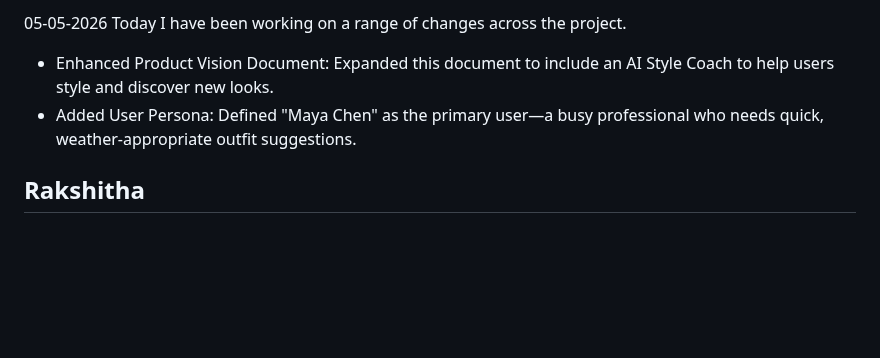
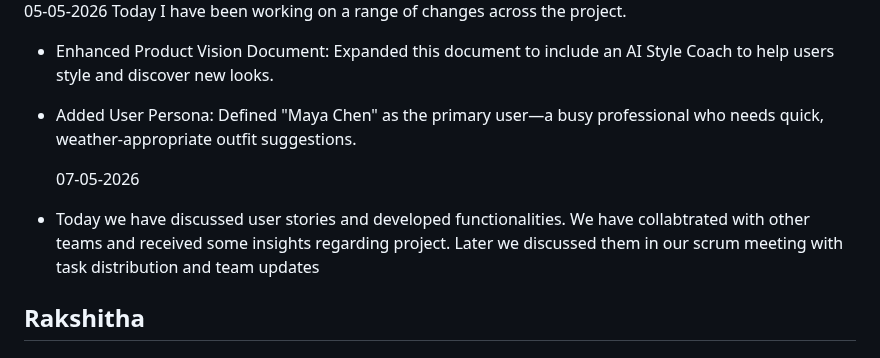
Before and after one commit to deepthisudhavedam-droid/AppliedITProject, a Markdown page: Docs/sessionlog.md, the part around the change. Drawn GitHub-style; blank space fills up the shorter version.

Commit message:
Document recent discussions and task distribution
Discussed user stories, collaborated with teams, and distributed tasks during the scrum meeting.

```diff
--- a/Docs/sessionlog.md
+++ b/Docs/sessionlog.md
@@ -44,6 +44,11 @@ I have also added the .gitignore file to exclude the Docs folder from the reposi
 Today I have been working on a range of changes across the project.
 - Enhanced Product Vision Document: Expanded this document to include an AI Style Coach to help users style and discover new looks.
 - Added User Persona: Defined "Maya Chen" as the primary user—a busy professional who needs quick, weather-appropriate outfit suggestions.
+
+  07-05-2026
+- Today we have discussed user stories and developed functionalities. We have collabtrated with other teams and received some insights regarding project. Later we discussed them in our scrum meeting with task distribution and team updates
+
+
 
 
 ## ****Rakshitha****
```
